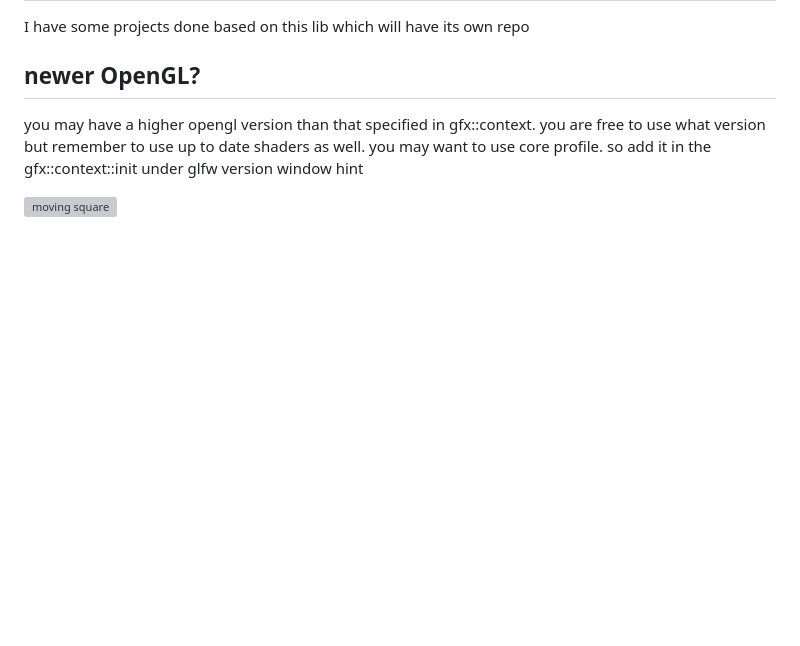
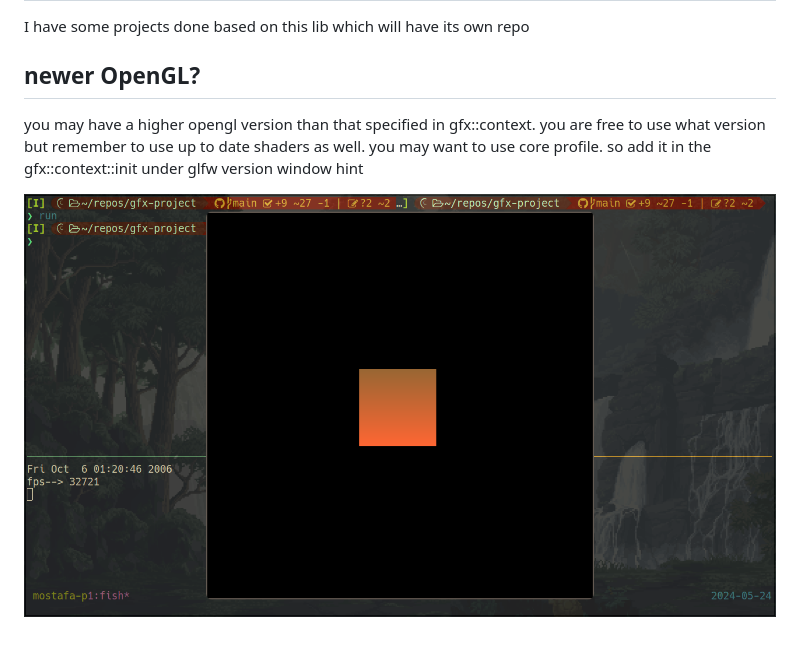
Before and after one commit to Mostafa-Khab/gfx-project, a Markdown page: README.md, the part around the change. Drawn GitHub-style; pictures changed too: imgs/test.png (added); blank space fills up the shorter version; grey boxes are pictures that could not be loaded.

Commit message:
adding test.png to imgs and view it in README.md

```diff
--- a/README.md
+++ b/README.md
@@ -14,4 +14,4 @@ you may have a higher opengl version than that specified in gfx::context.
 you are free to use what version but remember to use up to date shaders as well.
 you may want to use core profile. so add it in the gfx::context::init under glfw version window hint
 
-![moving square](test.png)
+![moving square](imgs/test.png)
```
Also changed, not shown: 1 other file.
